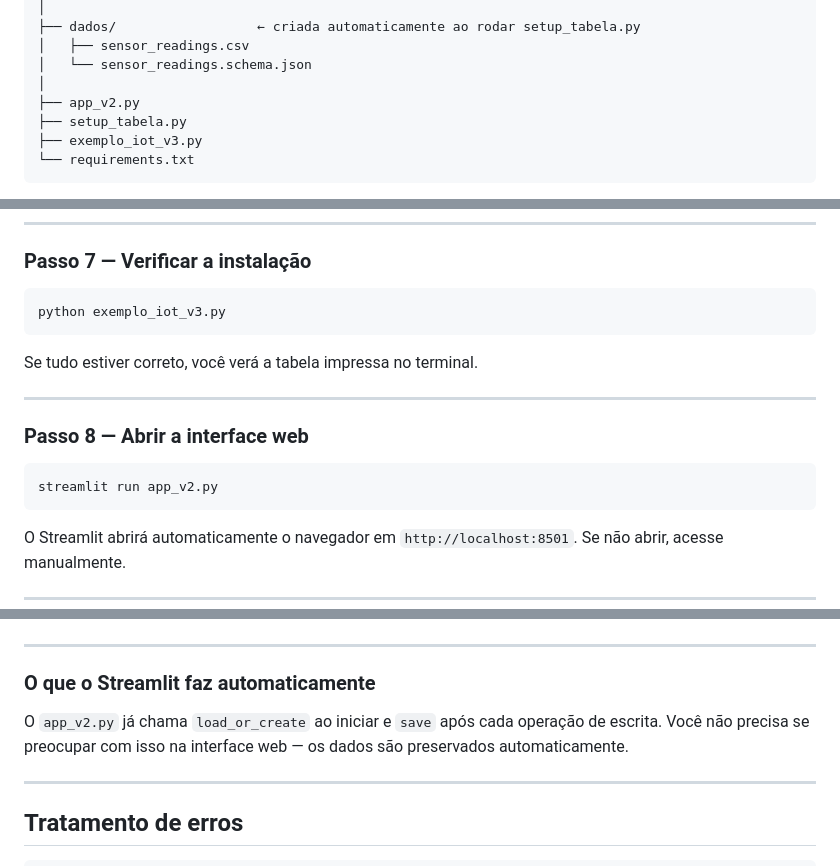
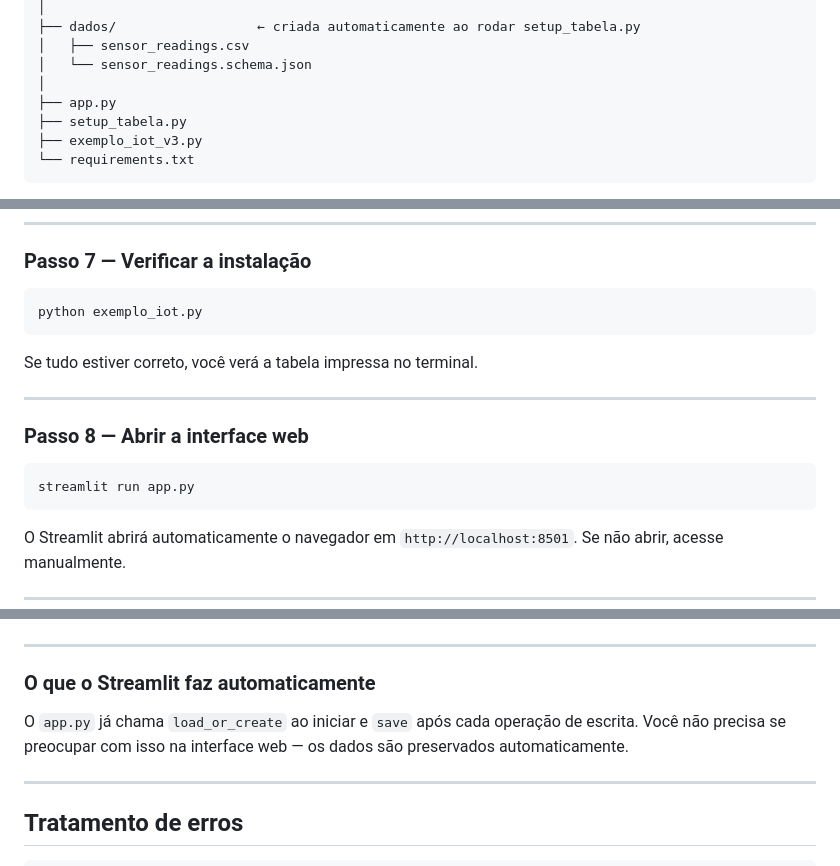
Before and after one commit to Falc01/digital_twins, a Markdown page: README.md, 3 parts joined by grey strips. GitHub-like rendering.

Commit message:
adjusts in README
alterar os nomes dos arquivos exemplo_iot_v3.py para exemplo_iot.py e alterar o app_v3.py para app.py

````diff
--- a/README.md
+++ b/README.md
@@ -20,7 +20,7 @@ sua_pasta/
 │   ├── sensor_readings.csv
 │   └── sensor_readings.schema.json
 │
-├── app_v2.py
+├── app.py
 ├── setup_tabela.py
 ├── exemplo_iot_v3.py
 └── requirements.txt
@@ -124,7 +124,7 @@ Isso cria a pasta `dados/` com o `sensor_readings.csv` e o `sensor_readings.sche
 ### Passo 7 — Verificar a instalação
 
 ```cmd
-python exemplo_iot_v3.py
+python exemplo_iot.py
 ```
 
 Se tudo estiver correto, você verá a tabela impressa no terminal.
@@ -134,7 +134,7 @@ Se tudo estiver correto, você verá a tabela impressa no terminal.
 ### Passo 8 — Abrir a interface web
 
 ```cmd
-streamlit run app_v2.py
+streamlit run app.py
 ```
 
 O Streamlit abrirá automaticamente o navegador em `http://localhost:8501`. Se não abrir, acesse manualmente.
@@ -490,7 +490,7 @@ tabela.save("dados")
 
 ### O que o Streamlit faz automaticamente
 
-O `app_v2.py` já chama `load_or_create` ao iniciar e `save` após cada operação de escrita. Você não precisa se preocupar com isso na interface web — os dados são preservados automaticamente.
+O `app.py` já chama `load_or_create` ao iniciar e `save` após cada operação de escrita. Você não precisa se preocupar com isso na interface web — os dados são preservados automaticamente.
 
 ---
 
````
Also changed, not shown: other parts of README.md (+1 -1 lines).
